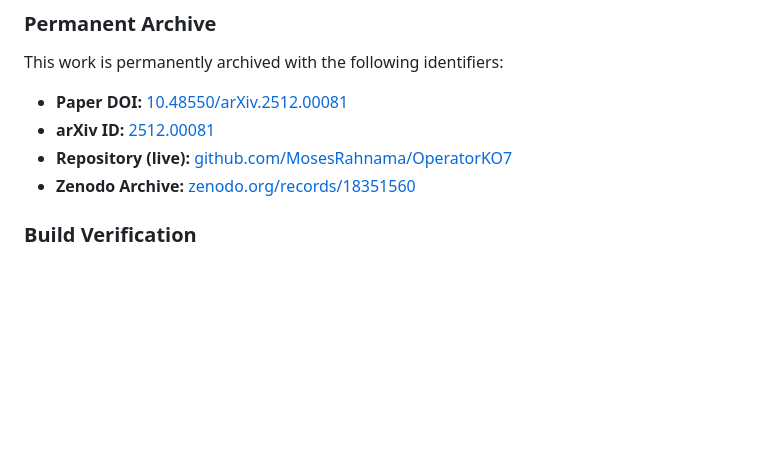
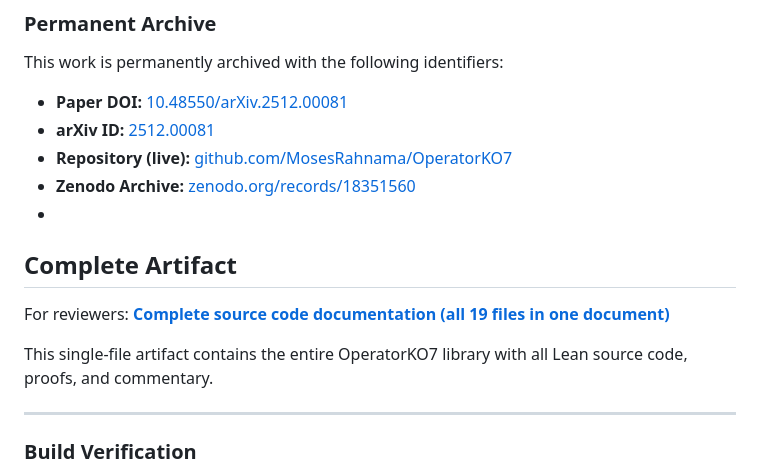
Before and after one commit to MosesRahnama/OperatorKO7, a Markdown page: README.md, the part around the change. GitHub-like rendering; blank space fills up the shorter version.

Commit message:
Add complete artifact section to README
Added section for complete artifact and documentation link.

```diff
--- a/README.md
+++ b/README.md
@@ -80,6 +80,14 @@ This work is permanently archived with the following identifiers:
 - **arXiv ID:** [2512.00081](https://arxiv.org/abs/2512.00081)
 - **Repository (live):** [github.com/MosesRahnama/OperatorKO7](https://github.com/MosesRahnama/OperatorKO7)
 - **Zenodo Archive:** [zenodo.org/records/18351560](https://zenodo.org/records/18351560)
+-
+## Complete Artifact
+
+For reviewers: [**Complete source code documentation (all 19 files in one document)**](./OperatorKO7_Complete_Documentation.md)
+
+This single-file artifact contains the entire OperatorKO7 library with all Lean source code, proofs, and commentary.
+
+---
 
 ### Build Verification
 
```
